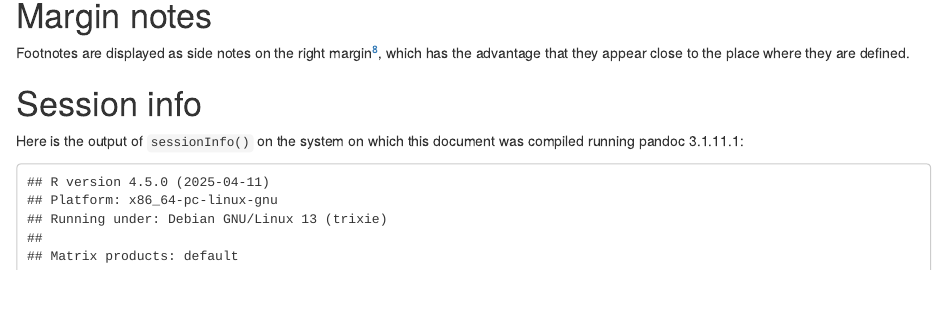
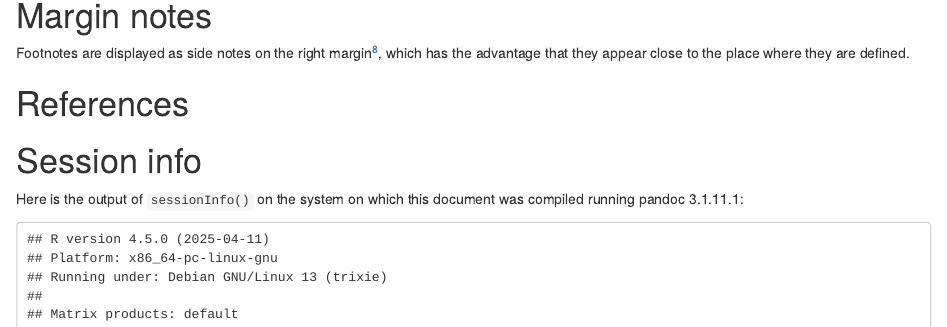
Before and after one commit to Bioconductor/BiocStyle, an R Markdown document (vignettes/AuthoringRmdVignettes.Rmd): the page in a window 1100 px wide, from 7730 px down. Rendered offline with R 4.5, knitr and Pandoc, with nearby package versions; drawn as R Markdown's standard HTML page in place of the format the file asks for.

Commit message:
Add references section to vignette

```diff
--- a/vignettes/AuthoringRmdVignettes.Rmd
+++ b/vignettes/AuthoringRmdVignettes.Rmd
@@ -373,8 +373,9 @@ Footnotes are displayed as side notes on the right margin^[this is a side note
 entered as a footnote], which has the advantage that they appear close to the
 place where they are defined.
 
+# References {.unnumbered}
 
-# Session info {.unnumbered}
+# Session info
 
 Here is the output of `sessionInfo()` on the system on which this document was
 compiled running pandoc `r rmarkdown::pandoc_version()`:
```
